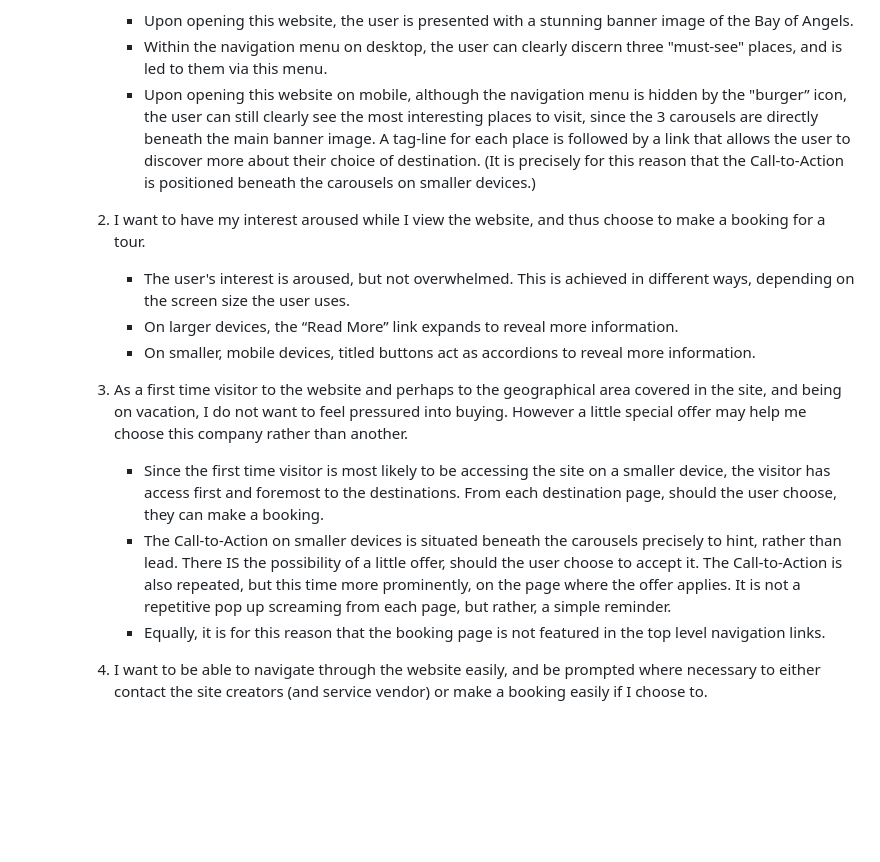
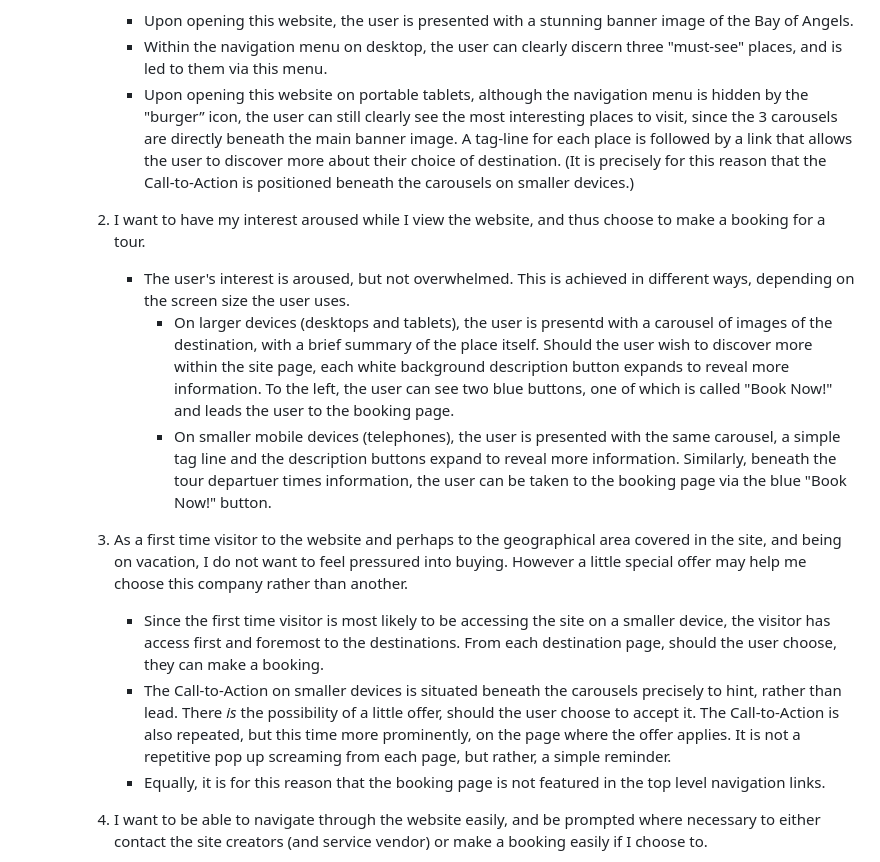
Before and after one commit to Code-Institute-Submissions/nicer-tours, a Markdown page: README.md, the part around the change. Rendered like a GitHub page; blank space fills up the shorter version.

```diff
--- a/README.md
+++ b/README.md
@@ -133,16 +133,19 @@ The W3C [HTML](https://validator.w3.org/) and [CSS](https://jigsaw.w3.org/css-va
 
 			-	Upon opening this website, the user is presented with a stunning banner image of the Bay of Angels.
         	-	Within the navigation menu on desktop, the user can clearly discern three "must-see" places, and is led to them via this menu.
-        	-	Upon opening this website on mobile, although the navigation menu is hidden by the "burger” icon, the user can still clearly see the most interesting places to visit, since the 3 carousels are directly beneath the main banner image. A tag-line for each place is followed by a link that allows the user to discover more about their choice of destination. (It is precisely for this reason that the Call-to-Action is positioned beneath the carousels on smaller devices.)
+        	-	Upon opening this website on portable tablets, although the navigation menu is hidden by the "burger” icon, the user can still clearly see the most interesting places to visit, since the 3 carousels are directly beneath the main banner image. A tag-line for each place is followed by a link that allows the user to discover more about their choice of destination. (It is precisely for this reason that the Call-to-Action is positioned beneath the carousels on smaller devices.)
 
     	2) I want to have my interest aroused while I view the website, and thus choose to make a booking for a tour.
         	-	The user's interest is aroused, but not overwhelmed. This is achieved in different ways, depending on the screen size the user uses.
-            -	On larger devices, the “Read More” link expands to reveal more information.
-            -   On smaller, mobile devices, titled buttons act as accordions to reveal more information.
+                -	On larger devices (desktops and tablets), the user is presentd with a carousel of images of the destination, with a brief summary of the place itself.
+                Should the user wish to discover more within the site page, each white background description button expands to reveal more information. To the left,
+                the user can see two blue buttons, one of which is called "Book Now!" and leads the user to the booking page.
+                -   On smaller mobile devices (telephones), the user is presented with the same carousel, a simple tag line and the description buttons expand to reveal more information. Similarly,
+                beneath the tour departuer times information, the user can be taken to the booking page via the blue "Book Now!" button.
 
     	3) As a first time visitor to the website and perhaps to the geographical area covered in the site, and being on vacation, I do not want to feel pressured into buying. However a little special offer may help me choose this company rather than another.
         	-	Since the first time visitor is most likely to be accessing the site on a smaller device, the visitor has access first and foremost to the destinations. From each destination page, should the user choose, they can make a booking.
-        	-	The Call-to-Action on smaller devices is situated beneath the carousels precisely to hint, rather than lead. There IS the possibility of a little offer, should the user choose to accept it. The Call-to-Action is also repeated, but this time more prominently, on the page where the offer applies. It is not a repetitive pop up screaming from each page, but rather, a simple reminder.
+        	-	The Call-to-Action on smaller devices is situated beneath the carousels precisely to hint, rather than lead. There _is_ the possibility of a little offer, should the user choose to accept it. The Call-to-Action is also repeated, but this time more prominently, on the page where the offer applies. It is not a repetitive pop up screaming from each page, but rather, a simple reminder.
             -   Equally, it is for this reason that the booking page is not featured in the top level navigation links.
 
     	4) I want to be able to navigate through the website easily, and be prompted where necessary to either contact the site creators (and service vendor) or make a booking easily if I choose to.
```
Also changed, not shown: documentation/user-stories-screen-shots/nav-menu-desktop.png (added), documentation/user-stories-screen-shots/nav-menu-tablet.png (added), documentation/user-stories-screen-shots/tour-page-info-expand-and-book-buttons-desktop.png (added), documentation/user-stories-screen-shots/tour-page-info-expand-and-book-buttons-mobile.png (added), 4 other files.
